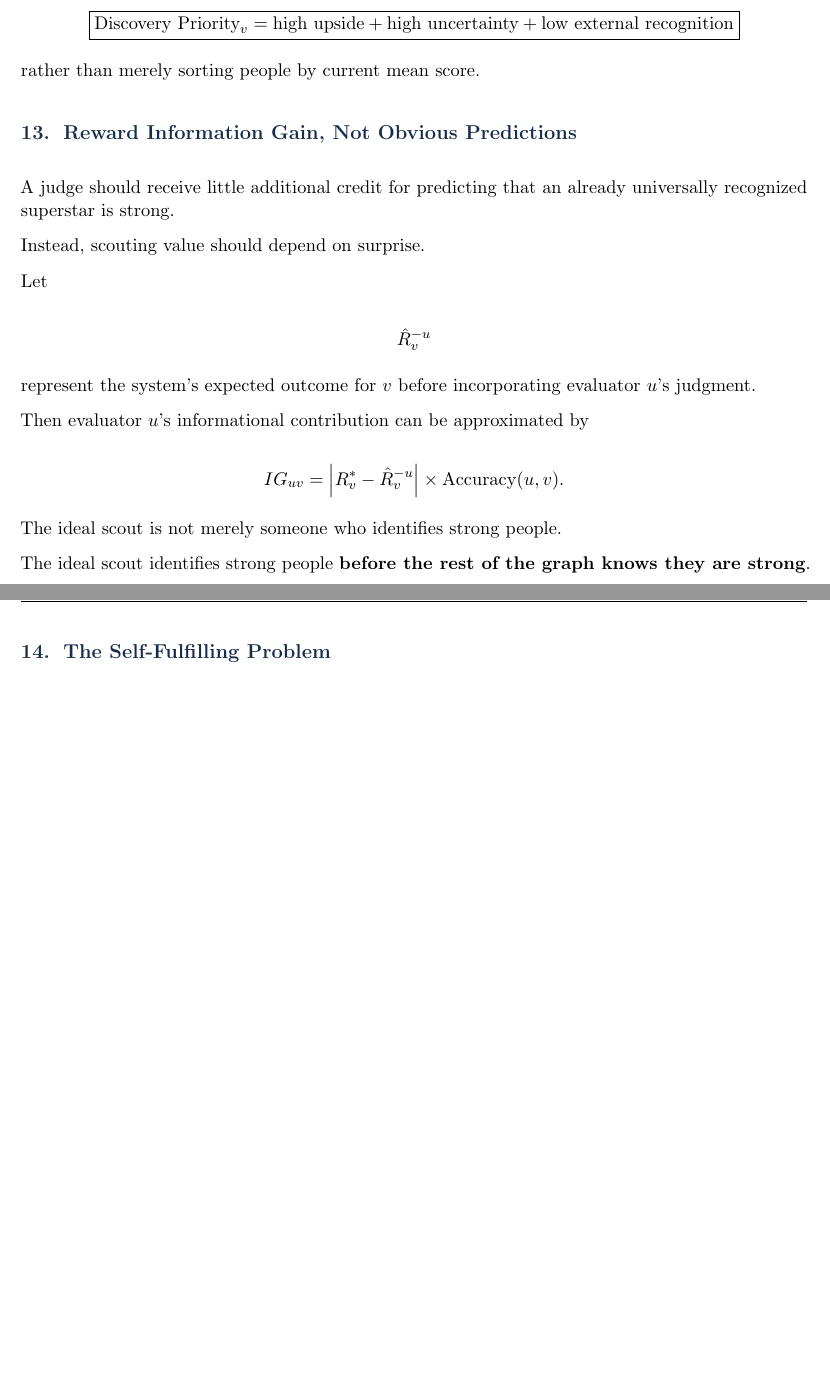
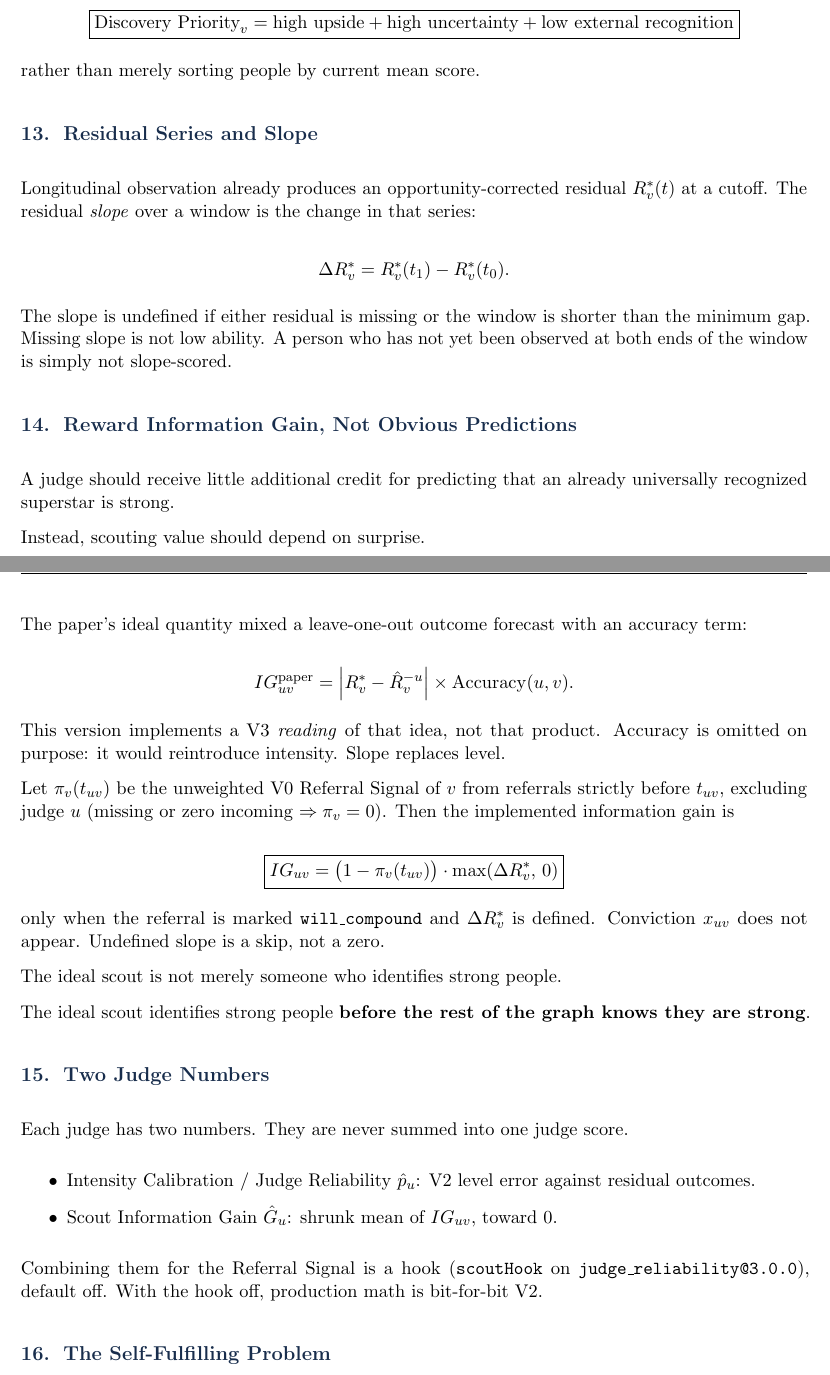
Before and after one commit to sean-lai-sh/talent-graph, a LaTeX document (docs/theory/main.tex): two parts of pages 11 and 12 of 21 before the commit and two parts of pages 11 and 12 of 22 after it, joined at a grey line, cut so that both start at the same text, the shorter picture padded with empty space. Compiled offline with pdfLaTeX.

Commit message:
docs: Phase E8 README §8a, PLAN §11b, theory slope and two numbers
Document intercept vs slope, the implemented IG formula without
Accuracy, scoutHook default off, and Safeguard 13. Move Reward
Information Gain ownership from the old V4 row to the V3 judge model.
Leave the committed PDF unchanged; theory CI rebuilds it.

Co-authored-by: Sean Lai <sean-lai-sh@users.noreply.github.com>

```diff
--- a/docs/theory/main.tex
+++ b/docs/theory/main.tex
@@ -749,6 +749,23 @@ A useful discovery queue may prioritize:
 rather than merely sorting people by current mean score.
 
 % ================================================================
+\section{Residual Series and Slope}
+
+Longitudinal observation already produces an opportunity-corrected residual
+\(R_v^\ast(t)\) at a cutoff. The residual \emph{slope} over a window is the
+change in that series:
+
+\[
+\Delta R_v^\ast
+=
+R_v^\ast(t_1)-R_v^\ast(t_0).
+\]
+
+The slope is undefined if either residual is missing or the window is shorter
+than the minimum gap. Missing slope is not low ability. A person who has not
+yet been observed at both ends of the window is simply not slope-scored.
+
+% ================================================================
 \section{Reward Information Gain, Not Obvious Predictions}
 
 A judge should receive little additional credit for predicting that an already
@@ -756,19 +773,11 @@ universally recognized superstar is strong.
 
 Instead, scouting value should depend on surprise.
 
-Let
+The paper's ideal quantity mixed a leave-one-out outcome forecast with an
+accuracy term:
 
 \[
-\hat R_v^{-u}
-\]
-
-represent the system's expected outcome for \(v\) before incorporating
-evaluator \(u\)'s judgment.
-
-Then evaluator \(u\)'s informational contribution can be approximated by
-
-\[
-IG_{uv}
+IG_{uv}^{\mathrm{paper}}
 =
 \left|
 R_v^\ast-\hat R_v^{-u}
@@ -777,10 +786,47 @@ R_v^\ast-\hat R_v^{-u}
 \mathrm{Accuracy}(u,v).
 \]
 
+This version implements a V3 \emph{reading} of that idea, not that product.
+Accuracy is omitted on purpose: it would reintroduce intensity. Slope replaces
+level.
+
+Let \(\pi_v(t_{uv})\) be the unweighted V0 Referral Signal of \(v\) from
+referrals strictly before \(t_{uv}\), excluding judge \(u\)
+(missing or zero incoming \(\Rightarrow \pi_v=0\)).
+Then the implemented information gain is
+
+\[
+\boxed{
+IG_{uv}
+=
+\bigl(1-\pi_v(t_{uv})\bigr)\cdot\max(\Delta R_v^\ast,\,0)
+}
+\]
+
+only when the referral is marked \(\mathtt{will\_compound}\) and
+\(\Delta R_v^\ast\) is defined. Conviction \(x_{uv}\) does not appear.
+Undefined slope is a skip, not a zero.
+
 The ideal scout is not merely someone who identifies strong people.
 
 The ideal scout identifies strong people
 \textbf{before the rest of the graph knows they are strong}.
+
+% ================================================================
+\section{Two Judge Numbers}
+
+Each judge has two numbers. They are never summed into one judge score.
+
+\begin{itemize}
+    \item Intensity Calibration / Judge Reliability \(\hat p_u\): V2 level
+    error against residual outcomes.
+    \item Scout Information Gain \(\hat G_u\): shrunk mean of \(IG_{uv}\),
+    toward \(0\).
+\end{itemize}
+
+Combining them for the Referral Signal is a hook
+(\texttt{scoutHook} on \texttt{judge\_reliability@3.0.0}), default
+off. With the hook off, production math is bit-for-bit V2.
 
 % ================================================================
 \section{The Self-Fulfilling Problem}
```
Also changed, not shown: PLAN.md (+46 -3 lines), README.md, docs/theory/main.tex (3 more changed lines).
